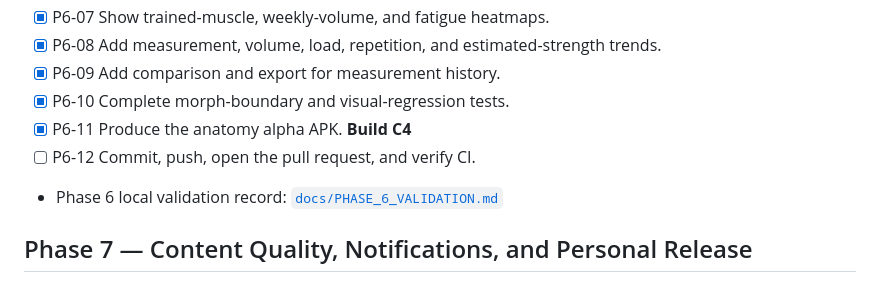
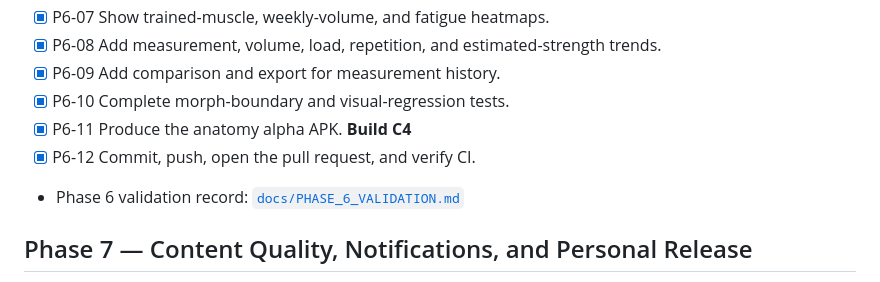
Before and after one commit to emir-ertunc/project-atlas, a Markdown page: docs/MASTER_PLAN.md, the part around the change. Drawn GitHub-style.

```diff
--- a/docs/MASTER_PLAN.md
+++ b/docs/MASTER_PLAN.md
@@ -121,8 +121,8 @@
 - [x] P6-09 Add comparison and export for measurement history.
 - [x] P6-10 Complete morph-boundary and visual-regression tests.
 - [x] P6-11 Produce the anatomy alpha APK. **Build C4**
-- [ ] P6-12 Commit, push, open the pull request, and verify CI.
-- Phase 6 local validation record:
+- [x] P6-12 Commit, push, open the pull request, and verify CI.
+- Phase 6 validation record:
   [`docs/PHASE_6_VALIDATION.md`](PHASE_6_VALIDATION.md)
 
 ## Phase 7 — Content Quality, Notifications, and Personal Release
```
Also changed, not shown: docs/DEVELOPMENT_SETUP.md (+1 -1 lines), docs/PHASE_6_VALIDATION.md (+19 -4 lines).
